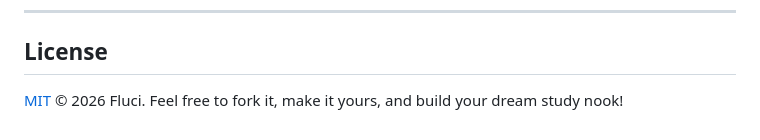
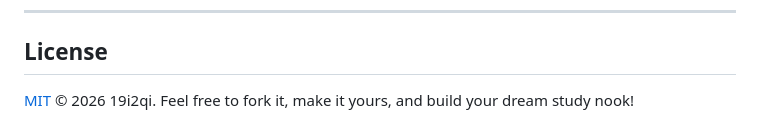
Before and after one commit to iqiiwuwiw-cmd/cozy-study-space, a Markdown page: README.md, the part around the change. Rendered like a GitHub page.

```diff
--- a/README.md
+++ b/README.md
@@ -123,4 +123,4 @@ I'm keeping track of a few little quirks to polish up:
 
 ## License
 
-[MIT](LICENSE) © 2026 Fluci. Feel free to fork it, make it yours, and build your dream study nook!
+[MIT](LICENSE) © 2026 19i2qi. Feel free to fork it, make it yours, and build your dream study nook!
```
